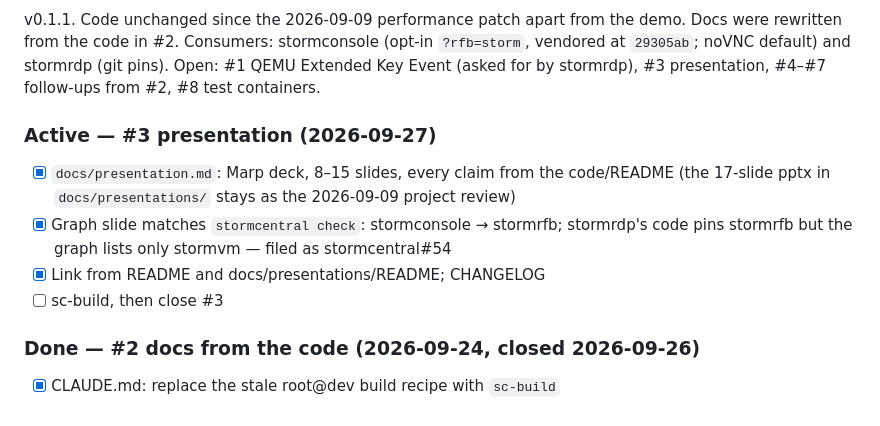
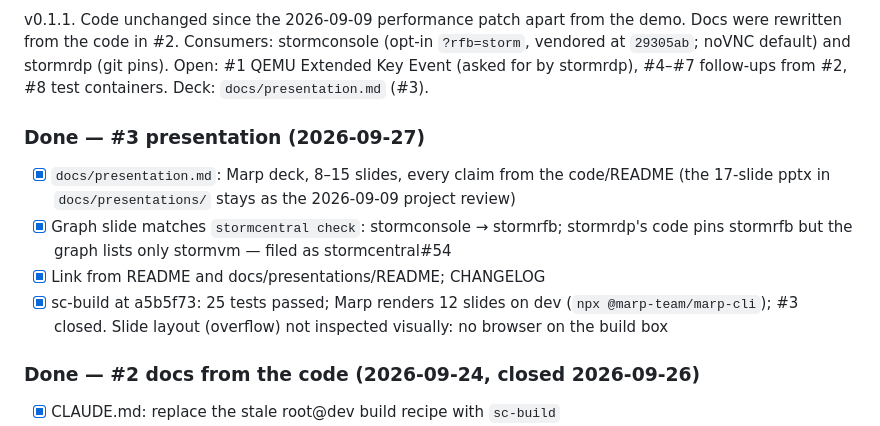
Before and after one commit to glennswest/stormrfb, a Markdown page: CLAUDE.md, the part around one of its changes. GitHub-like rendering.

Commit message:
docs(claude): #3 verified; close out work plan

```diff
--- a/CLAUDE.md
+++ b/CLAUDE.md
@@ -58,9 +58,10 @@ v0.1.1. Code unchanged since the 2026-09-09 performance patch apart from
 the demo. Docs were rewritten from the code in #2. Consumers:
 stormconsole (opt-in `?rfb=storm`, vendored at `29305ab`; noVNC default)
 and stormrdp (git pins). Open: #1 QEMU Extended Key Event (asked for by
-stormrdp), #3 presentation, #4–#7 follow-ups from #2, #8 test containers.
+stormrdp), #4–#7 follow-ups from #2, #8 test containers. Deck:
+`docs/presentation.md` (#3).
 
-### Active — #3 presentation (2026-09-27)
+### Done — #3 presentation (2026-09-27)
 
 - [x] `docs/presentation.md`: Marp deck, 8–15 slides, every claim from
       the code/README (the 17-slide pptx in `docs/presentations/` stays as
@@ -69,7 +70,9 @@ stormrdp), #3 presentation, #4–#7 follow-ups from #2, #8 test containers.
       stormrdp's code pins stormrfb but the graph lists only stormvm —
       filed as stormcentral#54
 - [x] Link from README and docs/presentations/README; CHANGELOG
-- [ ] sc-build, then close #3
+- [x] sc-build at a5b5f73: 25 tests passed; Marp renders 12 slides on
+      dev (`npx @marp-team/marp-cli`); #3 closed. Slide layout (overflow)
+      not inspected visually: no browser on the build box
 
 ### Done — #2 docs from the code (2026-09-24, closed 2026-09-26)
 
```
Also changed, not shown: other parts of CLAUDE.md (+1 -1 lines), CHANGELOG.md (+1 -0 lines).
